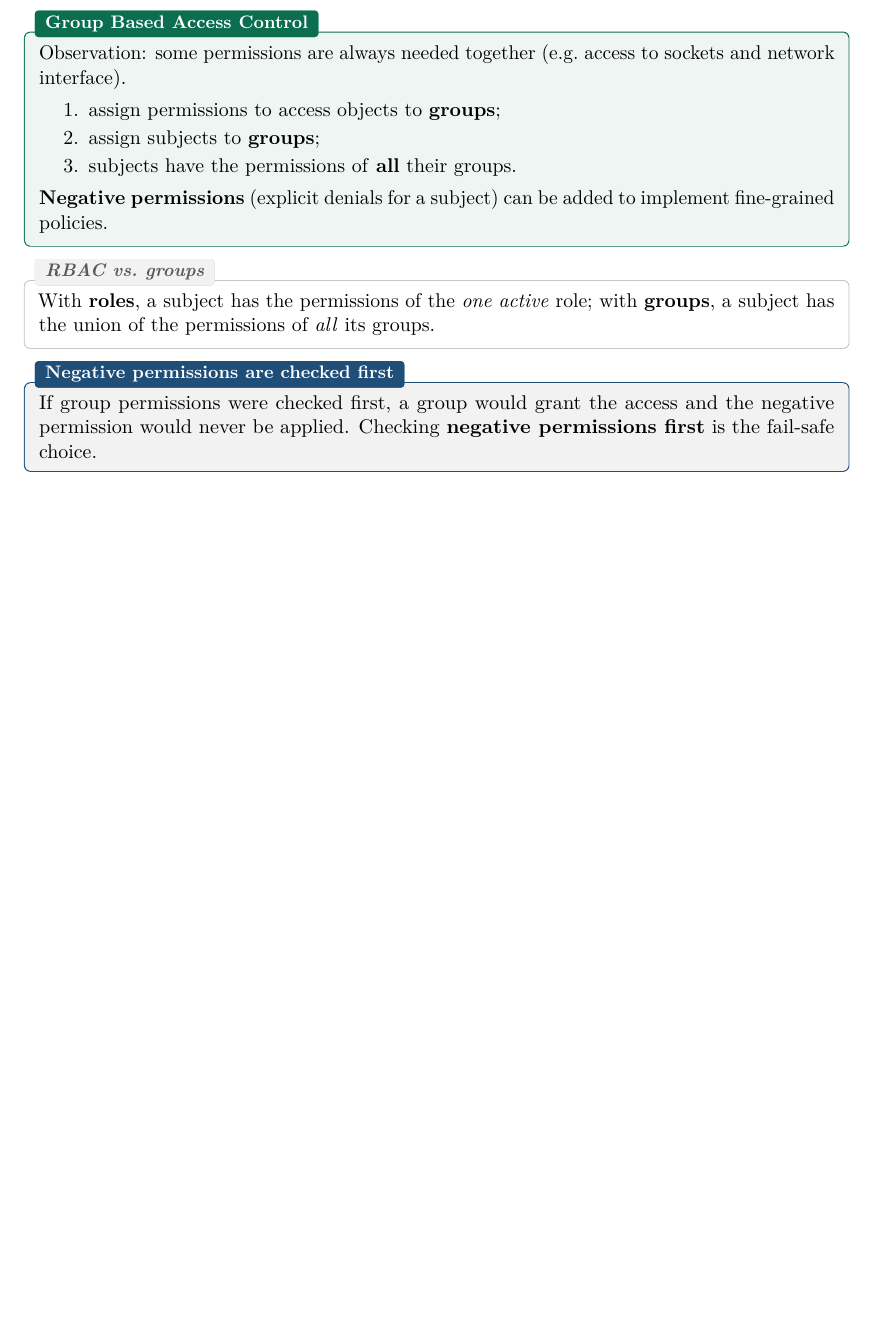
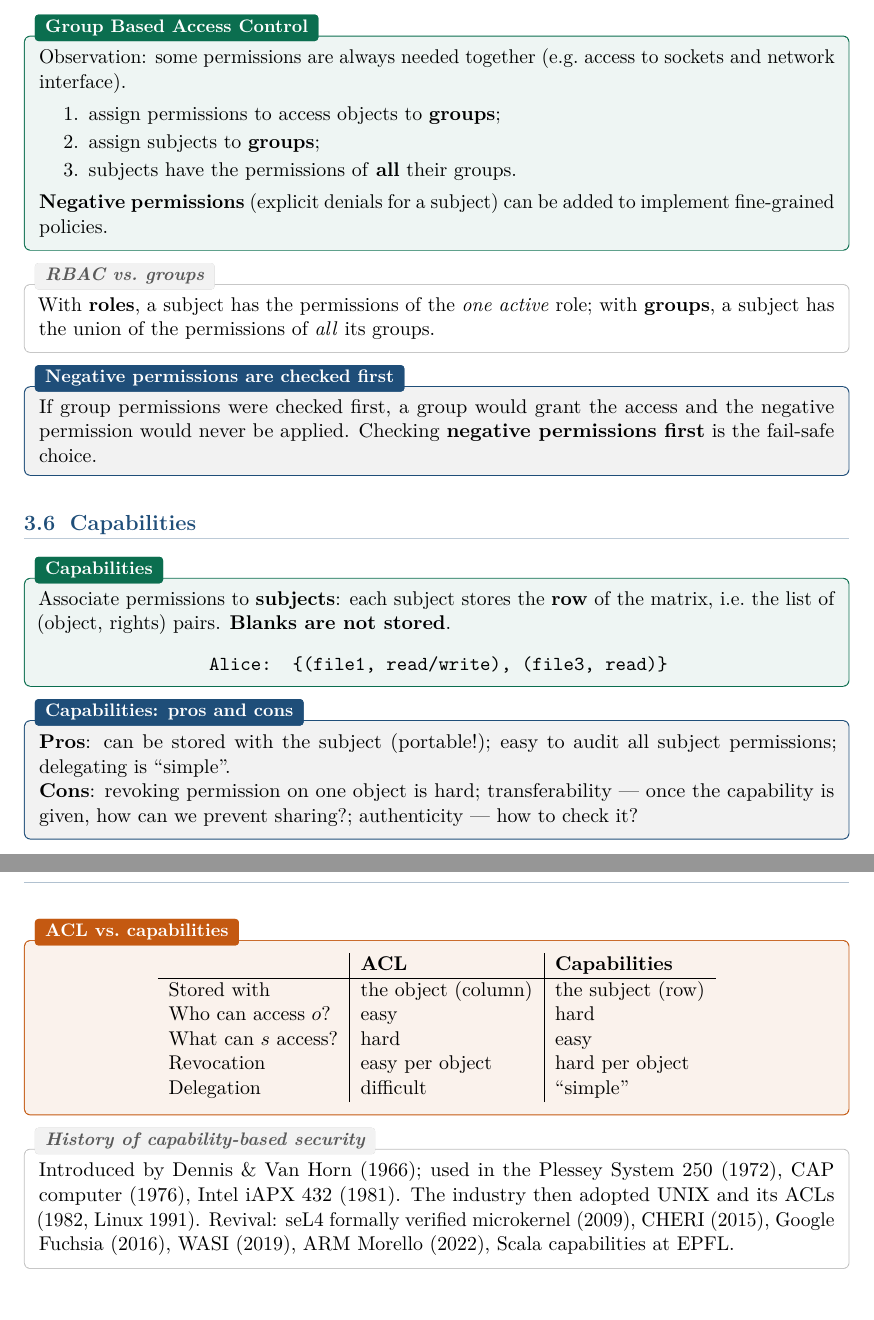
Before and after one commit to AlphaXT38G/notes_ba5, a LaTeX book (compsec/course.tex): part of page 16 of 16 before the commit and two parts of pages 16 and 17 of 17 after it, the two joined at a grey line, cut so that both start at the same text, the shorter picture padded with empty space. Compiled offline with pdfLaTeX.

Commit message:
feat(compsec): add Capabilities definition
- Definition of Capabilities
- Add Capabilities: pros and cons
- Add History of capability-based security

```diff
--- a/compsec/course.tex
+++ b/compsec/course.tex
@@ -684,4 +684,41 @@ negative permission would never be applied. Checking \textbf{negative permission
 is the fail-safe choice.
 \end{propbox}
 
+\section{Capabilities}
+
+\begin{defnbox}[title=Capabilities]
+Associate permissions to \textbf{subjects}: each subject stores the \textbf{row} of the
+matrix, i.e.\ the list of (object, rights) pairs. \textbf{Blanks are not stored}.
+\begin{center}
+\texttt{Alice: \{(file1, read/write), (file3, read)\}}
+\end{center}
+\end{defnbox}
+
+\begin{propbox}[title=Capabilities: pros and cons]
+\textbf{Pros}: can be stored with the subject (portable!); easy to audit all subject
+permissions; delegating is ``simple''. \\
+\textbf{Cons}: revoking permission on one object is hard; transferability --- once the
+capability is given, how can we prevent sharing?; authenticity --- how to check it?
+\end{propbox}
+
+\begin{keybox}[title=ACL vs.\ capabilities]
+\begin{center}
+\begin{tabular}{l|l|l}
+                       & \textbf{ACL}           & \textbf{Capabilities} \\ \hline
+Stored with            & the object (column)    & the subject (row)     \\
+Who can access $o$?    & easy                   & hard                  \\
+What can $s$ access?   & hard                   & easy                  \\
+Revocation             & easy per object        & hard per object       \\
+Delegation             & difficult              & ``simple''
+\end{tabular}
+\end{center}
+\end{keybox}
+
+\begin{rembox}[title=History of capability-based security]
+Introduced by Dennis \& Van Horn (1966); used in the Plessey System 250 (1972), CAP
+computer (1976), Intel iAPX 432 (1981). The industry then adopted UNIX and its ACLs
+(1982, Linux 1991). Revival: seL4 formally verified microkernel (2009), CHERI (2015),
+Google Fuchsia (2016), WASI (2019), ARM Morello (2022), Scala capabilities at EPFL.
+\end{rembox}
+
 \end{document}
```
